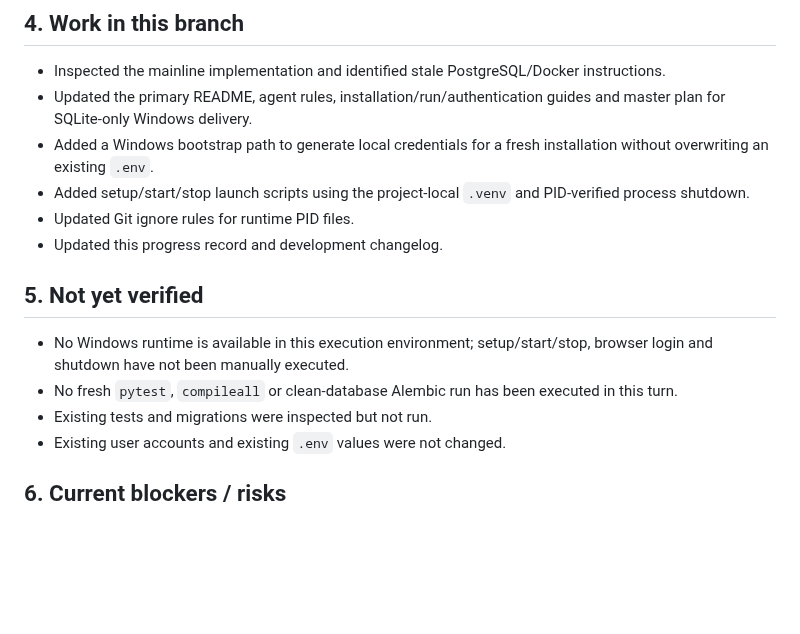
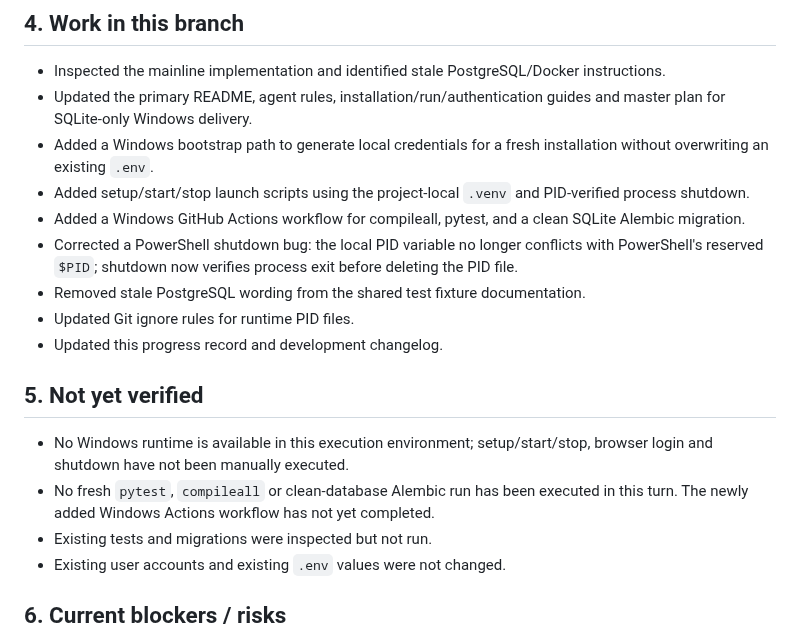
Before and after one commit to kokoosabzi/ClinicCore, a Markdown page: HELP/DEVELOPMENT/PROGRESS.md, the part around the change. GitHub-like rendering; blank space fills up the shorter version.

Commit message:
docs(progress): record Windows CI and shutdown fix

```diff
--- a/HELP/DEVELOPMENT/PROGRESS.md
+++ b/HELP/DEVELOPMENT/PROGRESS.md
@@ -34,13 +34,16 @@ Working branch: `stabilization/windows-sqlite-runtime`
 - Updated the primary README, agent rules, installation/run/authentication guides and master plan for SQLite-only Windows delivery.
 - Added a Windows bootstrap path to generate local credentials for a fresh installation without overwriting an existing `.env`.
 - Added setup/start/stop launch scripts using the project-local `.venv` and PID-verified process shutdown.
+- Added a Windows GitHub Actions workflow for compileall, pytest, and a clean SQLite Alembic migration.
+- Corrected a PowerShell shutdown bug: the local PID variable no longer conflicts with PowerShell's reserved `$PID`; shutdown now verifies process exit before deleting the PID file.
+- Removed stale PostgreSQL wording from the shared test fixture documentation.
 - Updated Git ignore rules for runtime PID files.
 - Updated this progress record and development changelog.
 
 ## 5. Not yet verified
 
 - No Windows runtime is available in this execution environment; setup/start/stop, browser login and shutdown have not been manually executed.
-- No fresh `pytest`, `compileall` or clean-database Alembic run has been executed in this turn.
+- No fresh `pytest`, `compileall` or clean-database Alembic run has been executed in this turn. The newly added Windows Actions workflow has not yet completed.
 - Existing tests and migrations were inspected but not run.
 - Existing user accounts and existing `.env` values were not changed.
 
```
